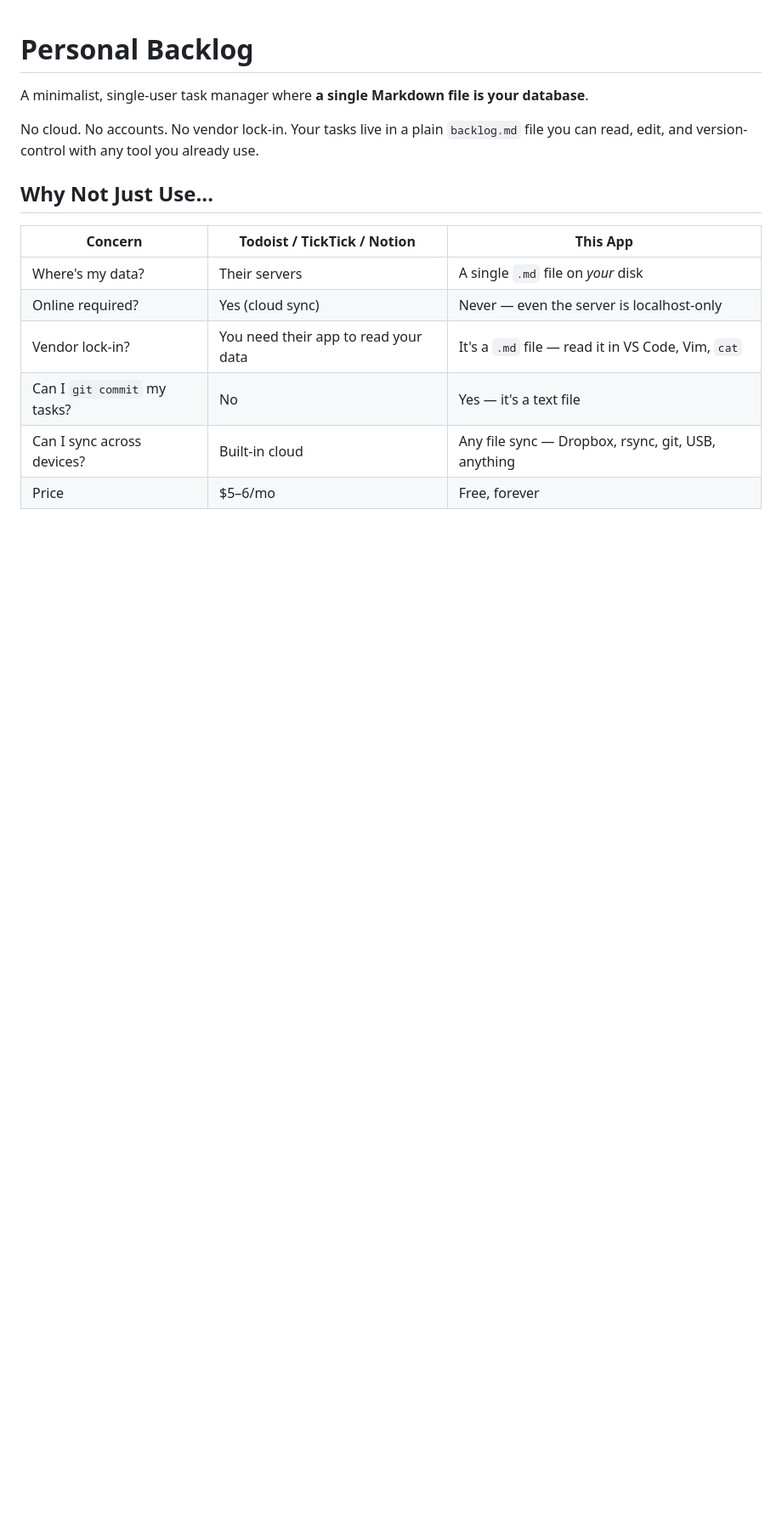
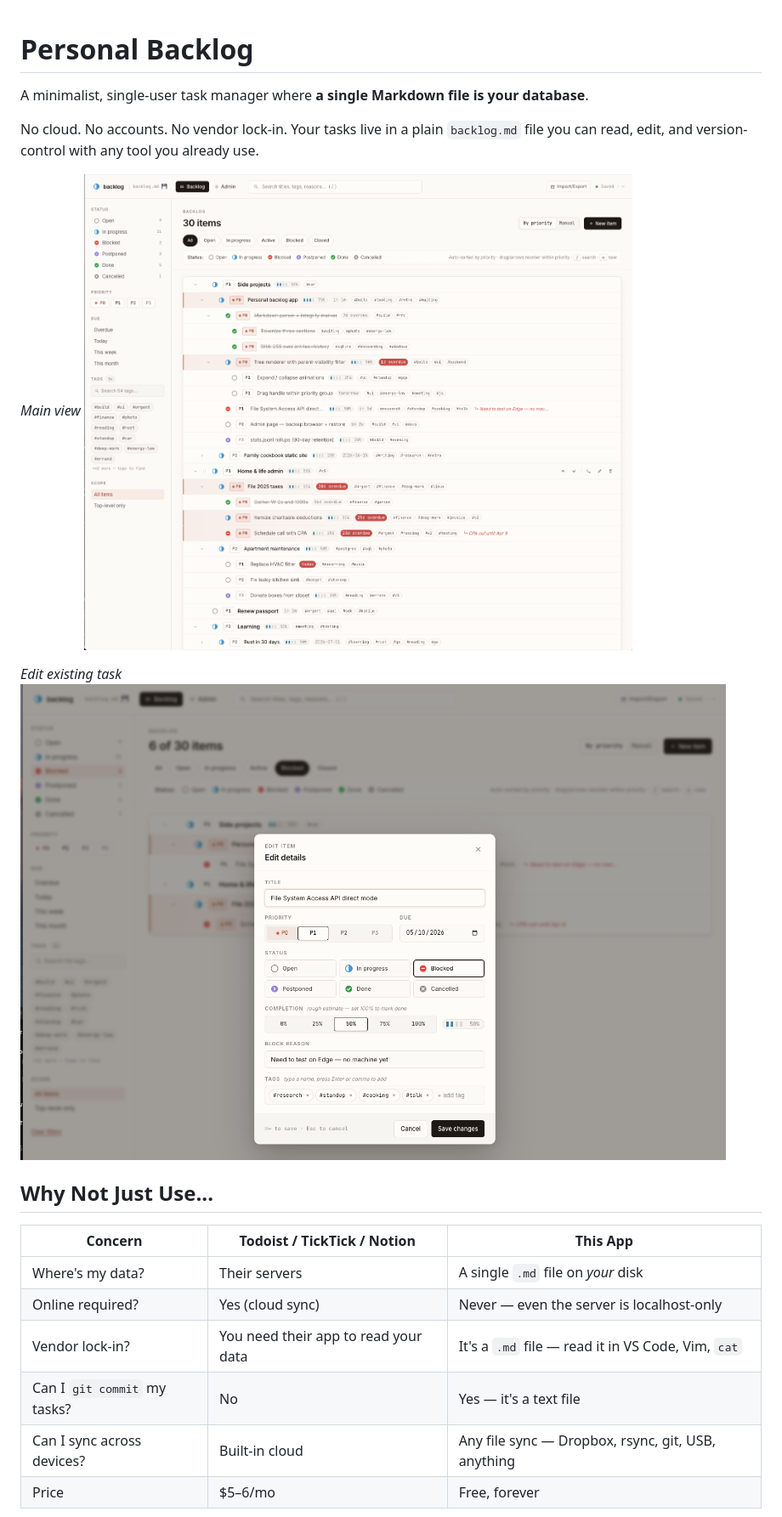
Before and after one commit to alfishe/backlog, a Markdown page: README.md, the part around the change. Shown at 85% size. Rendered like a GitHub page; pictures changed too: doc/images/screenshot_01.png (added), doc/images/screenshot_02.png (added); blank space fills up the shorter version.

Commit message:
Added app screenshots

```diff
--- a/README.md
+++ b/README.md
@@ -3,6 +3,12 @@
 A minimalist, single-user task manager where **a single Markdown file is your database**.
 
 No cloud. No accounts. No vendor lock-in. Your tasks live in a plain `backlog.md` file you can read, edit, and version-control with any tool you already use.
+
+*Main view*
+![Main view](doc/images/screenshot_01.png)
+
+*Edit existing task*
+![Edit existing task](doc/images/screenshot_02.png)
 
 ## Why Not Just Use...
 
```
